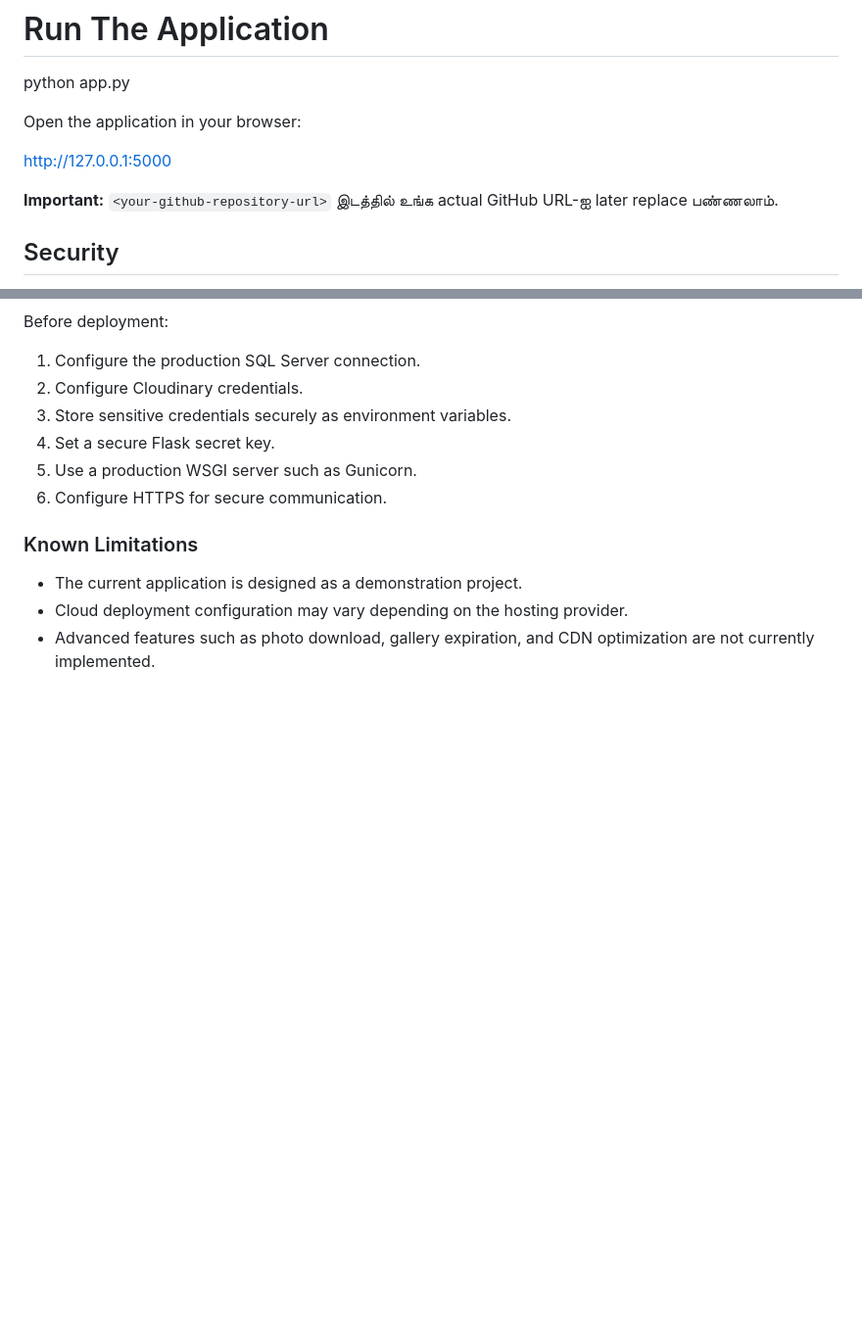
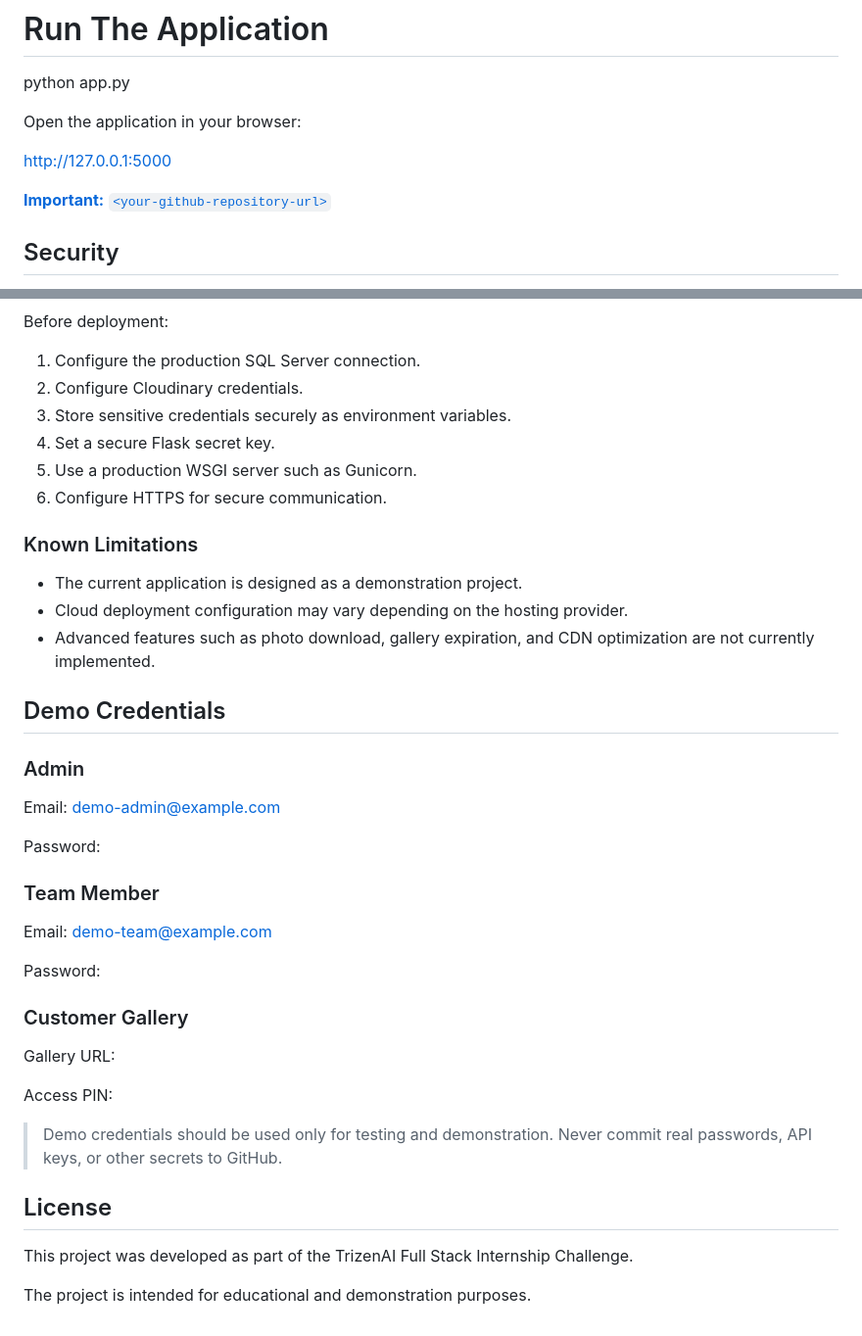
Before and after one commit to Mahaprabu-K/Photo_Sharing_Platform, a Markdown page: README.md, 2 parts joined by grey strips. Shown at 98% size. Drawn GitHub-style; blank space fills up the shorter version.

Commit message:
Update project documentation

```diff
--- a/README.md
+++ b/README.md
@@ -161,7 +161,7 @@ Open the application in your browser:
 
 http://127.0.0.1:5000
 
- **Important:** `<your-github-repository-url>` இடத்தில் உங்க actual GitHub URL-ஐ later replace பண்ணலாம்.
+[ **Important:** `<your-github-repository-url>`](https://github.com/Mahaprabu-K/Photo_Sharing_Platform)
 
 
  ## Security
@@ -286,3 +286,38 @@ Before deployment:
 - Cloud deployment configuration may vary depending on the hosting provider.
 - Advanced features such as photo download, gallery expiration, and CDN
   optimization are not currently implemented.
+
+
+
+
+
+## Demo Credentials
+
+### Admin
+
+Email: demo-admin@example.com
+
+Password: <demo-password>
+
+### Team Member
+
+Email: demo-team@example.com
+
+Password: <demo-password>
+
+### Customer Gallery
+
+Gallery URL: <demo-gallery-url>
+
+Access PIN: <demo-gallery-pin>
+
+> Demo credentials should be used only for testing and demonstration.
+> Never commit real passwords, API keys, or other secrets to GitHub.
+
+
+## License
+
+This project was developed as part of the TrizenAI Full Stack Internship
+Challenge.
+
+The project is intended for educational and demonstration purposes.
```
